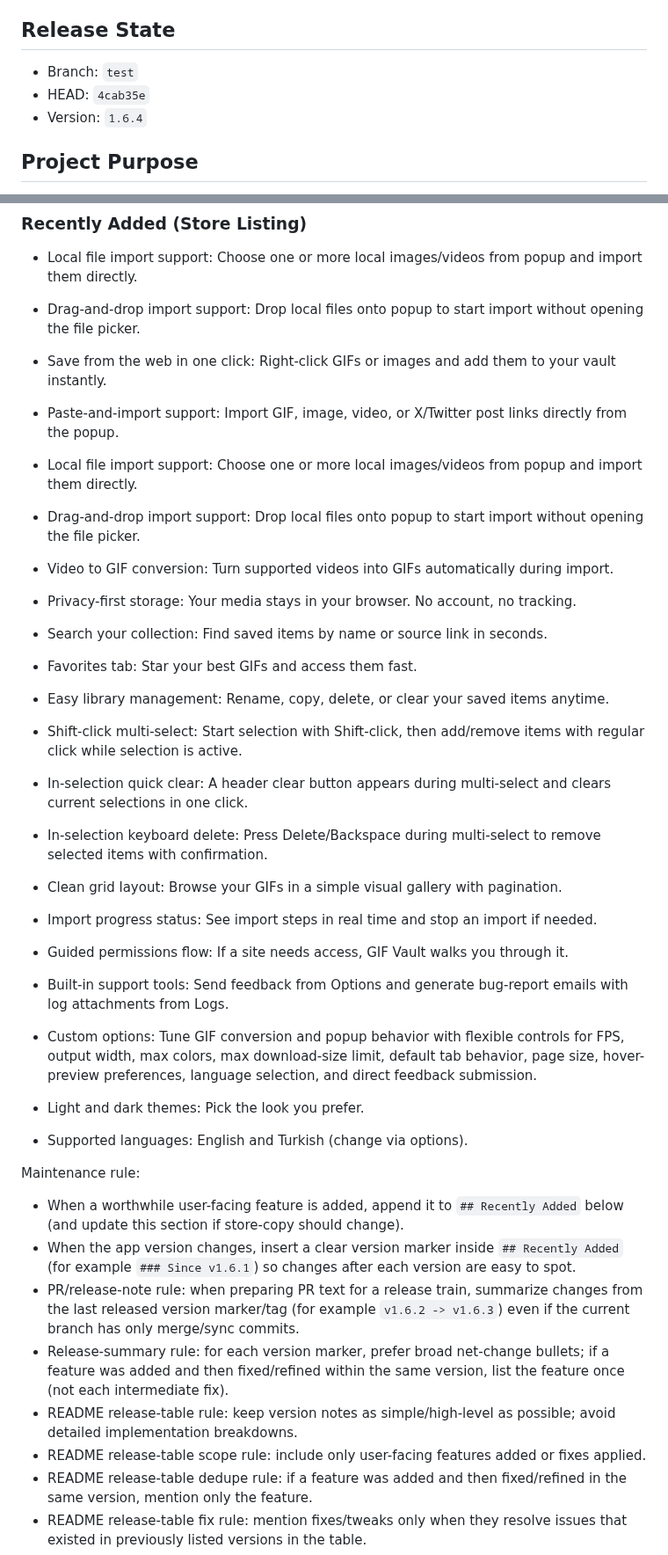
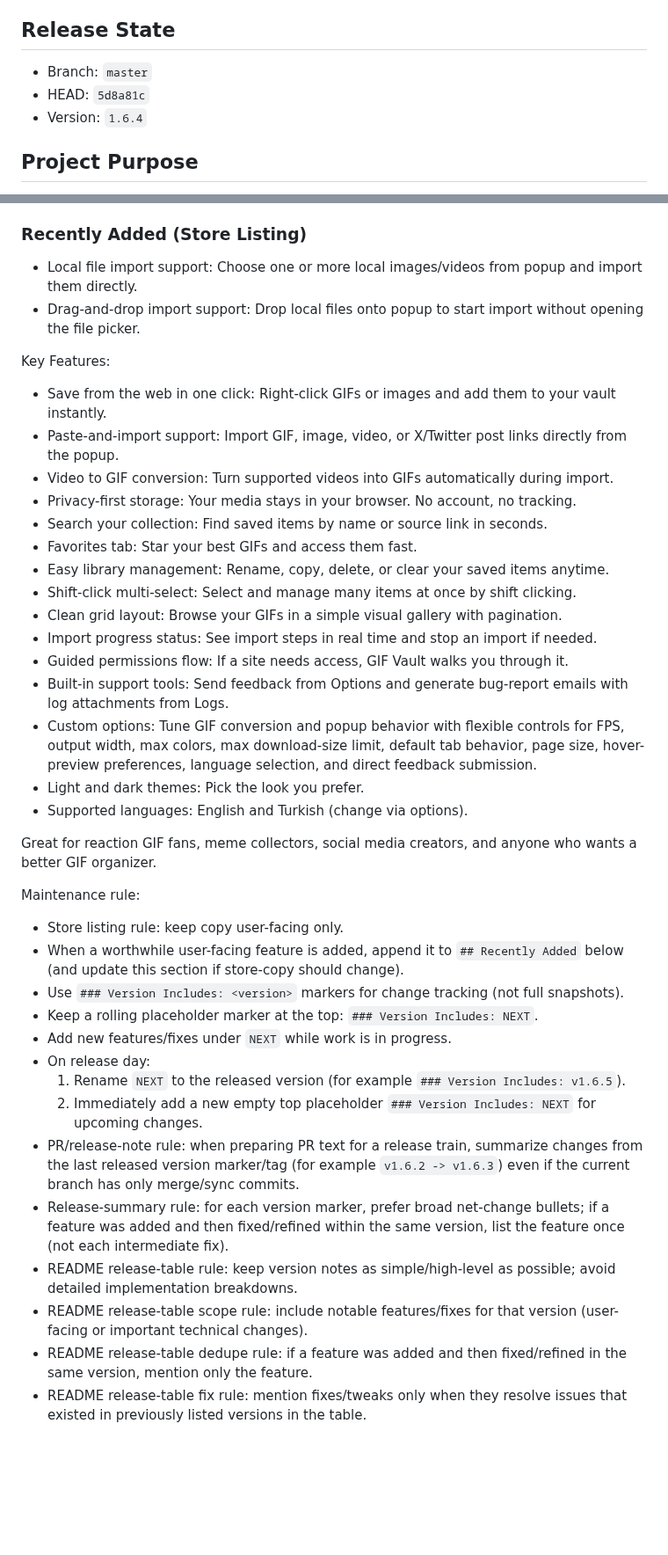
Before and after one commit to linnathoncode/GIF-Vault, a Markdown page: AGENTS.md, 2 parts joined by grey strips. Shown at 88% size. Rendered like a GitHub page; blank space fills up the shorter version.

Commit message:
docs: refresh AGENTS store listing and release-note rules

```diff
--- a/AGENTS.md
+++ b/AGENTS.md
@@ -9,8 +9,8 @@
 
 ## Release State
 
-- Branch: `test`
-- HEAD: `4cab35e`
+- Branch: `master`
+- HEAD: `5d8a81c`
 - Version: `1.6.4`
 
 ## Project Purpose
@@ -32,18 +32,16 @@ Core capabilities:
 - Local file import support: Choose one or more local images/videos from popup and import them directly.
 - Drag-and-drop import support: Drop local files onto popup to start import without opening the file picker.
 
+Key Features:
+
 - Save from the web in one click: Right-click GIFs or images and add them to your vault instantly.
 - Paste-and-import support: Import GIF, image, video, or X/Twitter post links directly from the popup.
-- Local file import support: Choose one or more local images/videos from popup and import them directly.
-- Drag-and-drop import support: Drop local files onto popup to start import without opening the file picker.
 - Video to GIF conversion: Turn supported videos into GIFs automatically during import.
 - Privacy-first storage: Your media stays in your browser. No account, no tracking.
 - Search your collection: Find saved items by name or source link in seconds.
 - Favorites tab: Star your best GIFs and access them fast.
 - Easy library management: Rename, copy, delete, or clear your saved items anytime.
-- Shift-click multi-select: Start selection with Shift-click, then add/remove items with regular click while selection is active.
-- In-selection quick clear: A header clear button appears during multi-select and clears current selections in one click.
-- In-selection keyboard delete: Press Delete/Backspace during multi-select to remove selected items with confirmation.
+- Shift-click multi-select: Select and manage many items at once by shift clicking.
 - Clean grid layout: Browse your GIFs in a simple visual gallery with pagination.
 - Import progress status: See import steps in real time and stop an import if needed.
 - Guided permissions flow: If a site needs access, GIF Vault walks you through it.
@@ -52,14 +50,22 @@ Core capabilities:
 - Light and dark themes: Pick the look you prefer.
 - Supported languages: English and Turkish (change via options).
 
+Great for reaction GIF fans, meme collectors, social media creators, and anyone who wants a better GIF organizer.
+
 Maintenance rule:
 
+- Store listing rule: keep copy user-facing only.
 - When a worthwhile user-facing feature is added, append it to `## Recently Added` below (and update this section if store-copy should change).
-- When the app version changes, insert a clear version marker inside `## Recently Added` (for example `### Since v1.6.1`) so changes after each version are easy to spot.
+- Use `### Version Includes: <version>` markers for change tracking (not full snapshots).
+- Keep a rolling placeholder marker at the top: `### Version Includes: NEXT`.
+- Add new features/fixes under `NEXT` while work is in progress.
+- On release day:
+  1. Rename `NEXT` to the released version (for example `### Version Includes: v1.6.5`).
+  2. Immediately add a new empty top placeholder `### Version Includes: NEXT` for upcoming changes.
 - PR/release-note rule: when preparing PR text for a release train, summarize changes from the last released version marker/tag (for example `v1.6.2 -> v1.6.3`) even if the current branch has only merge/sync commits.
 - Release-summary rule: for each version marker, prefer broad net-change bullets; if a feature was added and then fixed/refined within the same version, list the feature once (not each intermediate fix).
 - README release-table rule: keep version notes as simple/high-level as possible; avoid detailed implementation breakdowns.
-- README release-table scope rule: include only user-facing features added or fixes applied.
+- README release-table scope rule: include notable features/fixes for that version (user-facing or important technical changes).
 - README release-table dedupe rule: if a feature was added and then fixed/refined in the same version, mention only the feature.
 - README release-table fix rule: mention fixes/tweaks only when they resolve issues that existed in previously listed versions in the table.
 - README release-table compare rule: do not mention or compare with previous versions unless the difference is drastic and user-significant.
```
Also changed, not shown: other parts of AGENTS.md (+10 -6 lines).
